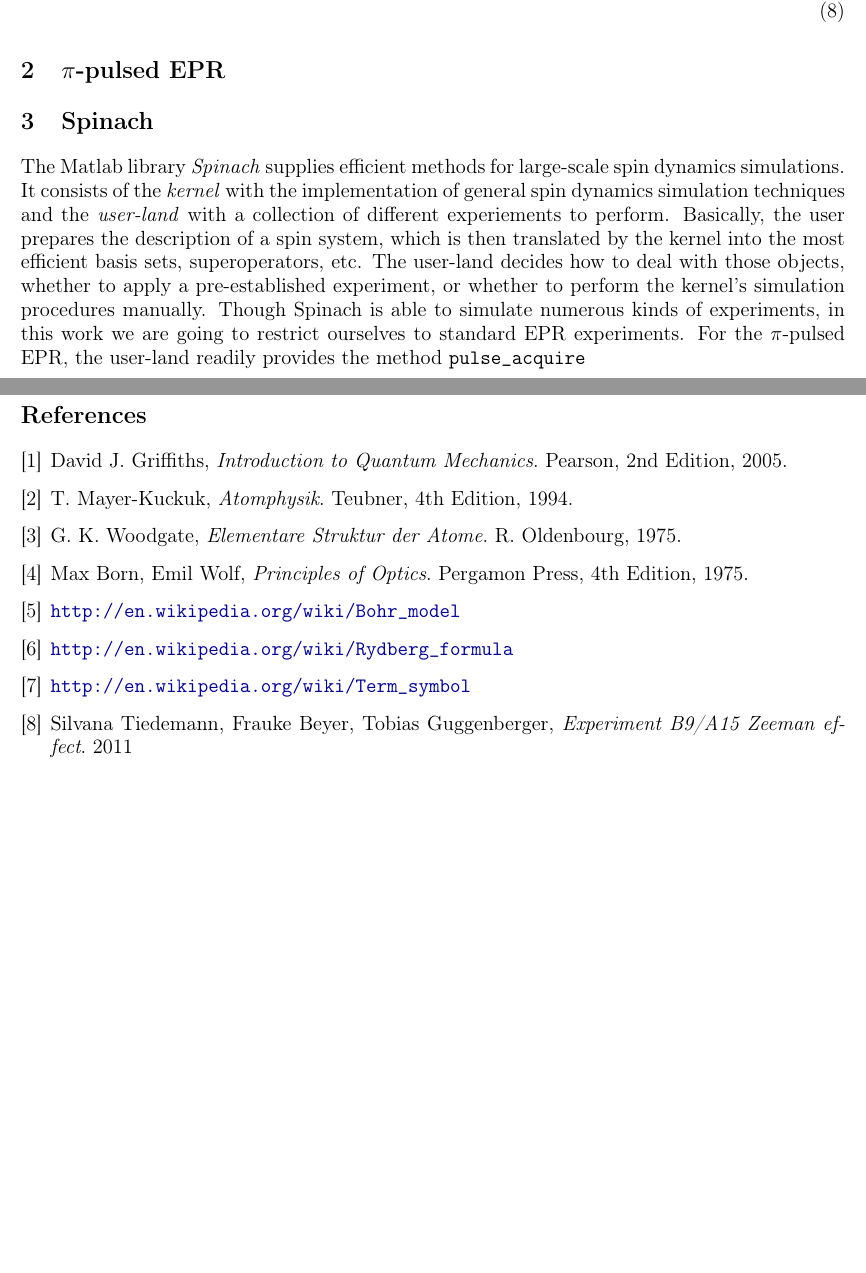
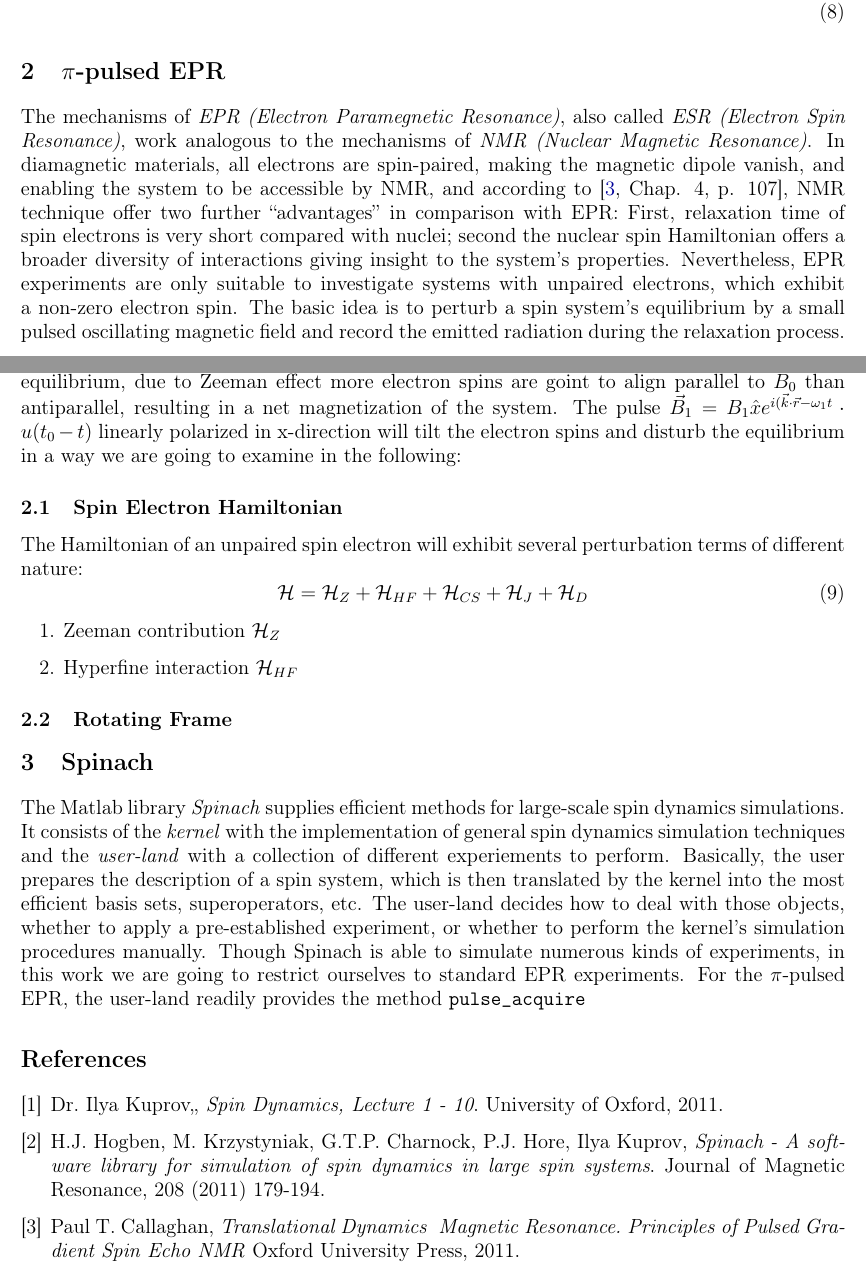
Before and after one commit to jotelha/thesis, a LaTeX thesis (tex/thesis.tex): two parts of pages 3 and 4 of 4, joined at a grey line, cut so that both start at the same text, the shorter picture padded with empty space. Compiled offline with pdfLaTeX.

Commit message:
ein bisschen theorie

```diff
--- a/tex/thesis.tex
+++ b/tex/thesis.tex
@@ -141,6 +141,23 @@ Furthermore, harmonics are eigenfunctions of LTI systems, and the \emph{frequenc
 \end{equation}
 
 \section{$\pi$-pulsed EPR}
+The mechanisms of \emph{EPR (Electron Paramegnetic Resonance)}, also called \emph{ESR (Electron Spin Resonance)}, work analogous to the mechanisms of \emph{NMR (Nuclear Magnetic Resonance)}. In diamagnetic materials, all electrons are spin-paired, making the magnetic dipole vanish, and enabling the system to be accessible by NMR, and according to \cite[Chap. 4, p. 107]{nmr-ox}, NMR technique offer two further ``advantages'' in comparison with EPR: First, relaxation time of spin electrons is very short compared with nuclei; second the nuclear spin Hamiltonian offers a broader diversity of interactions giving insight to the system's properties. Nevertheless, EPR experiments are only suitable to investigate systems with unpaired electrons, which exhibit a non-zero electron spin. The basic idea is to perturb a spin system's equilibrium by a small pulsed oscillating magnetic field and record the emitted radiation during the relaxation process.
+
+When we place a spin sytem inside a static magnetic field $\vec{B}_0 = B_0 \hat{z}$ and let it settle to equilibrium, due to Zeeman effect more electron spins are goint to align parallel to $\vec{B}_0$ than antiparallel, resulting in a net magnetization of the system. The pulse $\vec{B}_1 = B_1 \hat{x} e^{i(\vec{k}\cdot\vec{r}-\omega_1 t} \cdot u(t_0-t)$ linearly polarized in x-direction will tilt the electron spins and disturb the equilibrium in a way we are going to examine in the following:
+
+\subsection{Spin Electron Hamiltonian}
+The Hamiltonian of an unpaired spin electron will exhibit several perturbation terms of different nature:
+\begin{equation}
+ \mathcal{H} = \mathcal{H}_Z + \mathcal{H}_{HF} + \mathcal{H}_{CS} + \mathcal{H}_J + \mathcal{H}_D
+\end{equation}
+\begin{enumerate}
+  \item Zeeman contribution $\mathcal{H}_Z$
+  \item Hyperfine interaction $\mathcal{H}_{HF}$
+\end{enumerate}
+
+\subsection{Rotating Frame}
+
+
 
 \section{Spinach}
 The Matlab library \emph{Spinach} supplies efficient methods for large-scale spin dynamics simulations. It consists of the \emph{kernel} with the implementation of general spin dynamics simulation techniques and the \emph{user-land} with a collection of different experiements to perform. Basically, the user prepares the description of a spin system, which is then translated by the kernel into the most efficient basis sets, superoperators, etc. The user-land decides how to deal with those objects, whether to apply a pre-established experiment, or whether to perform the kernel's simulation procedures manually. Though Spinach is able to simulate numerous kinds of experiments, in this work we are going to restrict ourselves to standard EPR experiments. For the $\pi$-pulsed EPR, the user-land readily provides the method \verb|pulse_acquire|
@@ -149,39 +166,24 @@ The Matlab library \emph{Spinach} supplies efficient methods for large-scale spi
 
 \FloatBarrier
 \begin{thebibliography}{9}
-\bibitem{griffiths}
-  David J. Griffiths,
-  \emph{Introduction to Quantum Mechanics}.
-  Pearson,
-  2nd Edition,
-  2005.
-\bibitem{MaK}
- T. Mayer-Kuckuk,
- \emph{Atomphysik}.
- Teubner,
- 4th Edition,
- 1994.
-\bibitem{Woo}
- G. K. Woodgate,
- \emph{Elementare Struktur der Atome}.
- R. Oldenbourg,
- 1975.
-\bibitem{BaW}
- Max Born, Emil Wolf,
- \emph{Principles of Optics}.
- Pergamon Press,
- 4th Edition,
- 1975.
-\bibitem{wikiBohr}
- \url{http://en.wikipedia.org/wiki/Bohr_model}
-\bibitem{wikiRydberg}
- \url{http://en.wikipedia.org/wiki/Rydberg_formula}
-\bibitem{wikiTerm}
- \url{http://en.wikipedia.org/wiki/Term_symbol}
-\bibitem{silvana}
-Silvana Tiedemann, Frauke Beyer, Tobias Guggenberger,
-\emph{Experiment B9/A15 Zeeman effect}.
-2011
+\bibitem{spinach}
+  Dr. Ilya Kuprov,,
+  \emph{Spin Dynamics, Lecture 1 - 10}.
+  University of Oxford,
+  2011.
+
+\bibitem{spinach}
+  H.J. Hogben, M. Krzystyniak, G.T.P. Charnock, P.J. Hore, Ilya Kuprov,
+  \emph{Spinach - A software library for simulation of spin dynamics in large spin systems}.
+  Journal of Magnetic Resonance,
+  208 (2011) 179-194.
+
+\bibitem{nmr-ox}
+  Paul T. Callaghan,
+  \emph{Translational Dynamics & Magnetic Resonance. Principles of Pulsed Gradient Spin Echo NMR}
+  Oxford University Press,
+  2011.
+
 \end{thebibliography}
 
 \end{document}
```
Also changed, not shown: tex/thesis.pdf, 6 other files.
